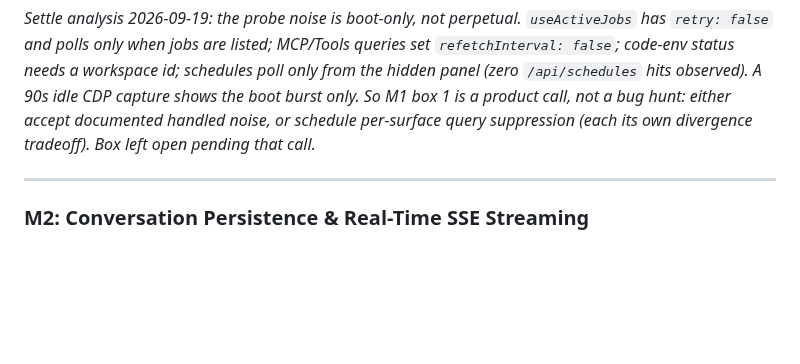
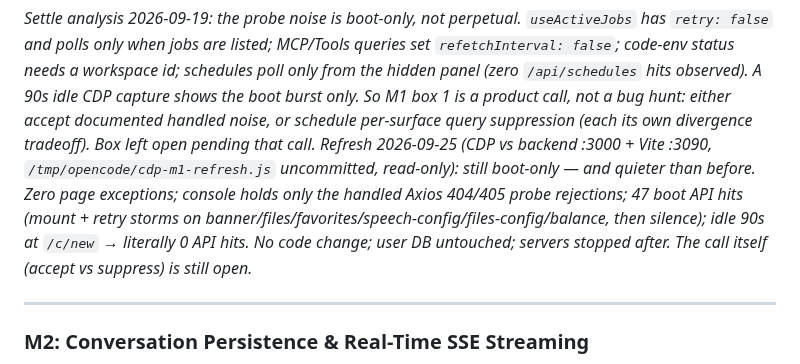
Before and after one commit to mansourvery-hub/Knowledgeable, a Markdown page: docs/agent-context/roadmap_and_state.md, the part around the change. Rendered like a GitHub page; blank space fills up the shorter version.

Commit message:
docs: refresh M1 boot-noise evidence (idle 90s zero hits)

```diff
--- a/docs/agent-context/roadmap_and_state.md
+++ b/docs/agent-context/roadmap_and_state.md
@@ -114,7 +114,8 @@ workspace id; schedules poll only from the hidden panel (zero `/api/schedules`
 hits observed). A 90s idle CDP capture shows the boot burst only. So M1 box 1
 is a product call, not a bug hunt: either accept documented handled noise, or
 schedule per-surface query suppression (each its own divergence tradeoff). Box
-left open pending that call._
+left open pending that call.
+Refresh 2026-09-25 (CDP vs backend :3000 + Vite :3090, `/tmp/opencode/cdp-m1-refresh.js` uncommitted, read-only): still boot-only — and quieter than before. Zero page exceptions; console holds only the handled Axios 404/405 probe rejections; 47 boot API hits (mount + retry storms on banner/files/favorites/speech-config/files-config/balance, then silence); idle 90s at `/c/new` → literally 0 API hits. No code change; user DB untouched; servers stopped after. The call itself (accept vs suppress) is still open._
 
 ---
 
```
